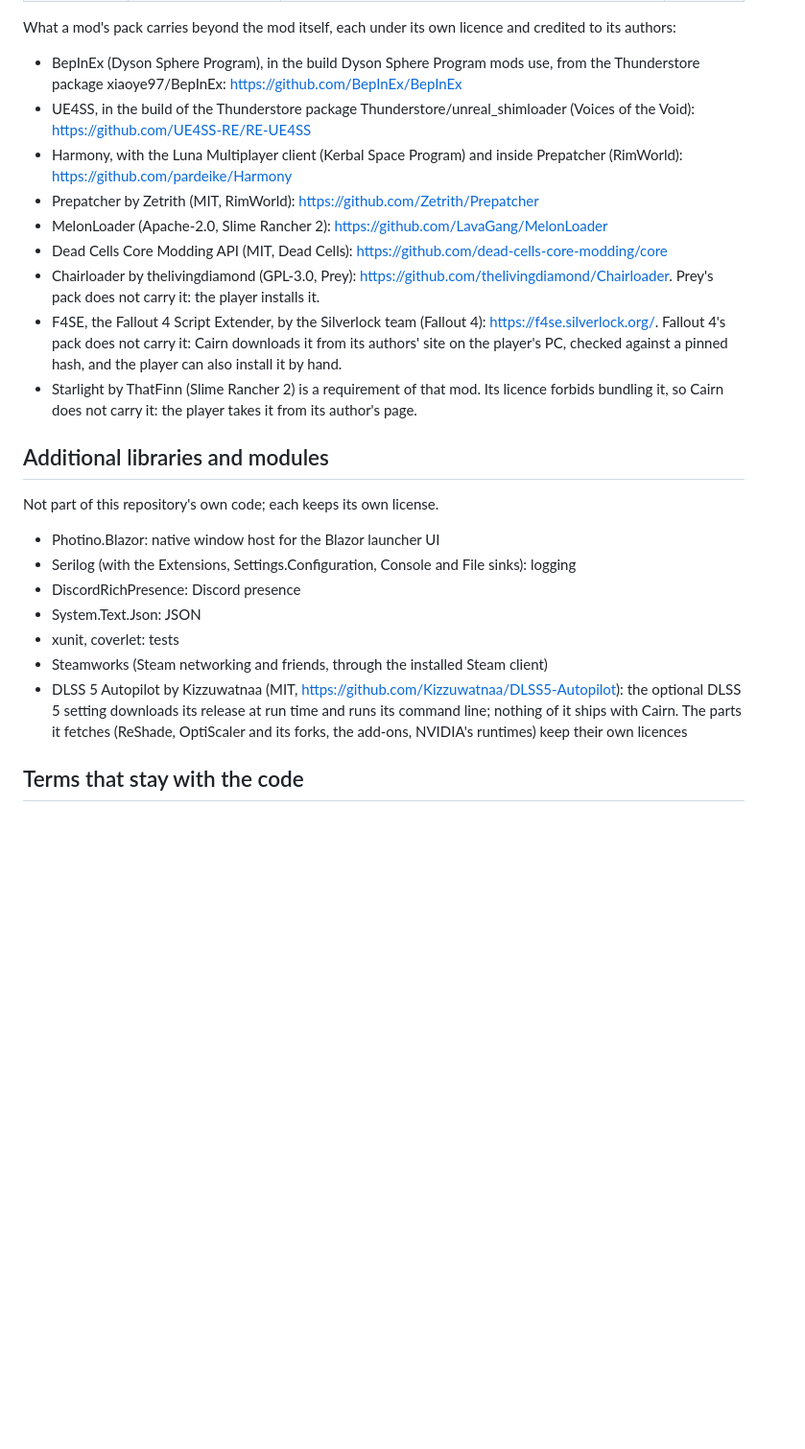
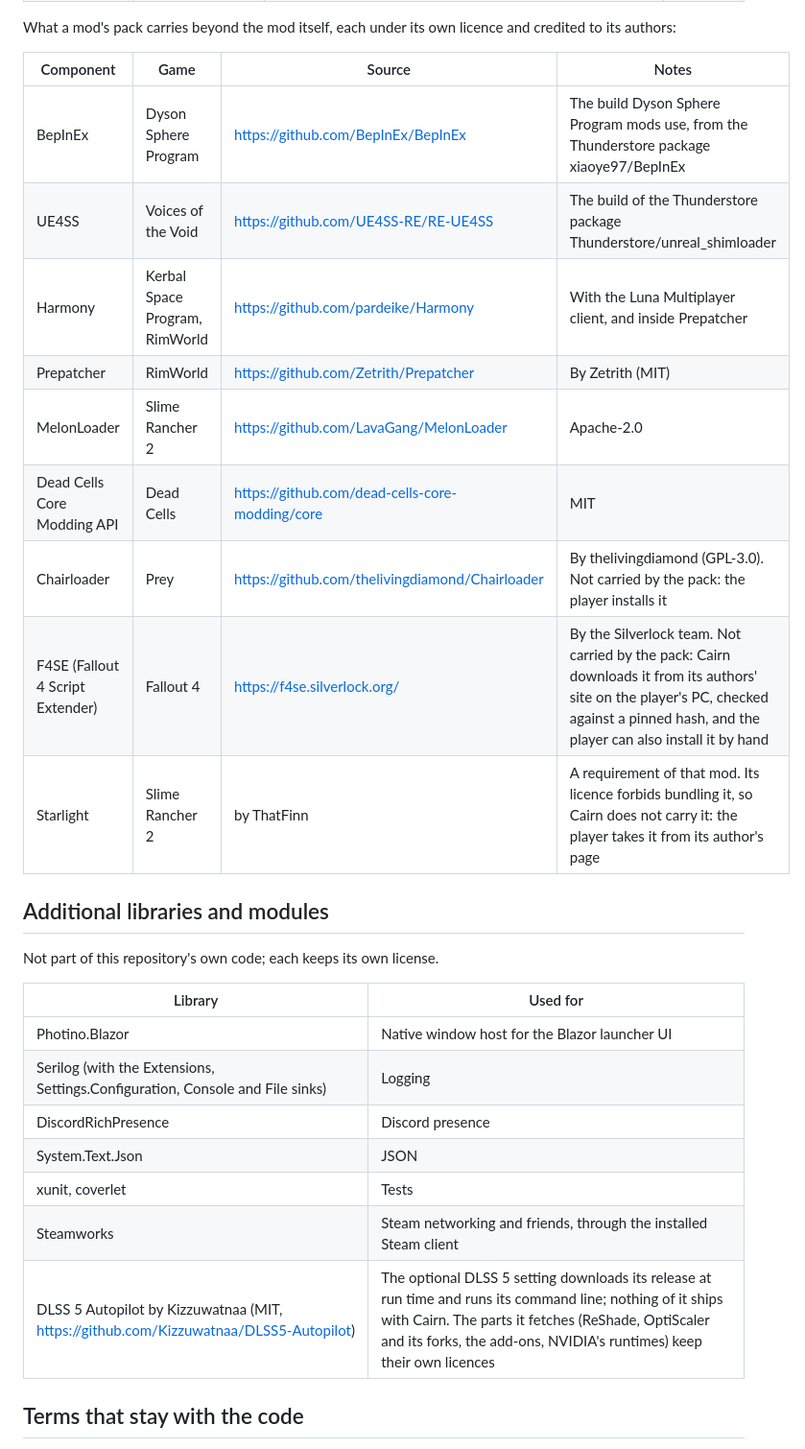
Before and after one commit to Cairn-client/Launcher, a Markdown page: AUTHORS.md, the part around one of its changes. Shown at 96% size. Rendered like a GitHub page; blank space fills up the shorter version.

Commit message:
docs: the authors file lists KCD2's mod as Kingdom Come: Together, and the pack extras and libraries as tables

```diff
--- a/AUTHORS.md
+++ b/AUTHORS.md
@@ -28,27 +28,30 @@ packs it (and, for some games, the loader it runs on) and installs it. Each keep
 
 What a mod's pack carries beyond the mod itself, each under its own licence and credited to its authors:
 
-- BepInEx (Dyson Sphere Program), in the build Dyson Sphere Program mods use, from the Thunderstore package xiaoye97/BepInEx: <https://github.com/BepInEx/BepInEx>
-- UE4SS, in the build of the Thunderstore package Thunderstore/unreal_shimloader (Voices of the Void): <https://github.com/UE4SS-RE/RE-UE4SS>
-- Harmony, with the Luna Multiplayer client (Kerbal Space Program) and inside Prepatcher (RimWorld): <https://github.com/pardeike/Harmony>
-- Prepatcher by Zetrith (MIT, RimWorld): <https://github.com/Zetrith/Prepatcher>
-- MelonLoader (Apache-2.0, Slime Rancher 2): <https://github.com/LavaGang/MelonLoader>
-- Dead Cells Core Modding API (MIT, Dead Cells): <https://github.com/dead-cells-core-modding/core>
-- Chairloader by thelivingdiamond (GPL-3.0, Prey): <https://github.com/thelivingdiamond/Chairloader>. Prey's pack does not carry it: the player installs it.
-- F4SE, the Fallout 4 Script Extender, by the Silverlock team (Fallout 4): <https://f4se.silverlock.org/>. Fallout 4's pack does not carry it: Cairn downloads it from its authors' site on the player's PC, checked against a pinned hash, and the player can also install it by hand.
-- Starlight by ThatFinn (Slime Rancher 2) is a requirement of that mod. Its licence forbids bundling it, so Cairn does not carry it: the player takes it from its author's page.
+| Component | Game | Source | Notes |
+| --- | --- | --- | --- |
+| BepInEx | Dyson Sphere Program | <https://github.com/BepInEx/BepInEx> | The build Dyson Sphere Program mods use, from the Thunderstore package xiaoye97/BepInEx |
+| UE4SS | Voices of the Void | <https://github.com/UE4SS-RE/RE-UE4SS> | The build of the Thunderstore package Thunderstore/unreal_shimloader |
+| Harmony | Kerbal Space Program, RimWorld | <https://github.com/pardeike/Harmony> | With the Luna Multiplayer client, and inside Prepatcher |
+| Prepatcher | RimWorld | <https://github.com/Zetrith/Prepatcher> | By Zetrith (MIT) |
+| MelonLoader | Slime Rancher 2 | <https://github.com/LavaGang/MelonLoader> | Apache-2.0 |
+| Dead Cells Core Modding API | Dead Cells | <https://github.com/dead-cells-core-modding/core> | MIT |
+| Chairloader | Prey | <https://github.com/thelivingdiamond/Chairloader> | By thelivingdiamond (GPL-3.0). Not carried by the pack: the player installs it |
+| F4SE (Fallout 4 Script Extender) | Fallout 4 | <https://f4se.silverlock.org/> | By the Silverlock team. Not carried by the pack: Cairn downloads it from its authors' site on the player's PC, checked against a pinned hash, and the player can also install it by hand |
+| Starlight | Slime Rancher 2 | by ThatFinn | A requirement of that mod. Its licence forbids bundling it, so Cairn does not carry it: the player takes it from its author's page |
 ## Additional libraries and modules
 
 Not part of this repository's own code; each keeps its own license.
 
-- Photino.Blazor: native window host for the Blazor launcher UI
-- Serilog (with the Extensions, Settings.Configuration, Console and File sinks): logging
-- DiscordRichPresence: Discord presence
-- System.Text.Json: JSON
-- xunit, coverlet: tests
-- Steamworks (Steam networking and friends, through the installed Steam client)
-- DLSS 5 Autopilot by Kizzuwatnaa (MIT, <https://github.com/Kizzuwatnaa/DLSS5-Autopilot>): the optional DLSS 5 setting downloads its release at run time and runs its command line; nothing of it ships with Cairn. The parts it fetches (ReShade, OptiScaler and its forks, the add-ons, NVIDIA's runtimes) keep their own licences
-
+| Library | Used for |
+| --- | --- |
+| Photino.Blazor | Native window host for the Blazor launcher UI |
+| Serilog (with the Extensions, Settings.Configuration, Console and File sinks) | Logging |
+| DiscordRichPresence | Discord presence |
+| System.Text.Json | JSON |
+| xunit, coverlet | Tests |
+| Steamworks | Steam networking and friends, through the installed Steam client |
+| DLSS 5 Autopilot by Kizzuwatnaa (MIT, <https://github.com/Kizzuwatnaa/DLSS5-Autopilot>) | The optional DLSS 5 setting downloads its release at run time and runs its command line; nothing of it ships with Cairn. The parts it fetches (ReShade, OptiScaler and its forks, the add-ons, NVIDIA's runtimes) keep their own licences |
 ## Terms that stay with the code
 
 - Keep the author credits above and in the source files' headers, and the link to the official repository
```
Also changed, not shown: other parts of AUTHORS.md (+1 -1 lines).
